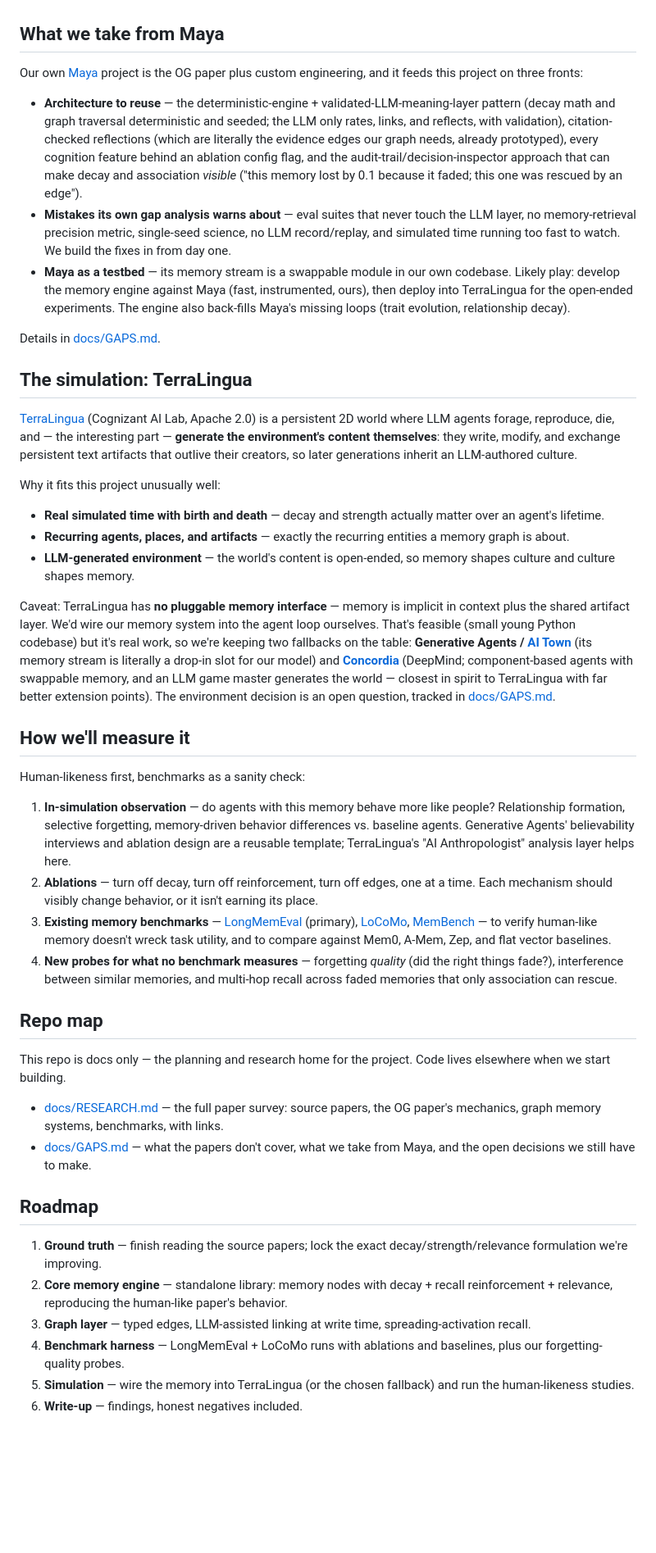
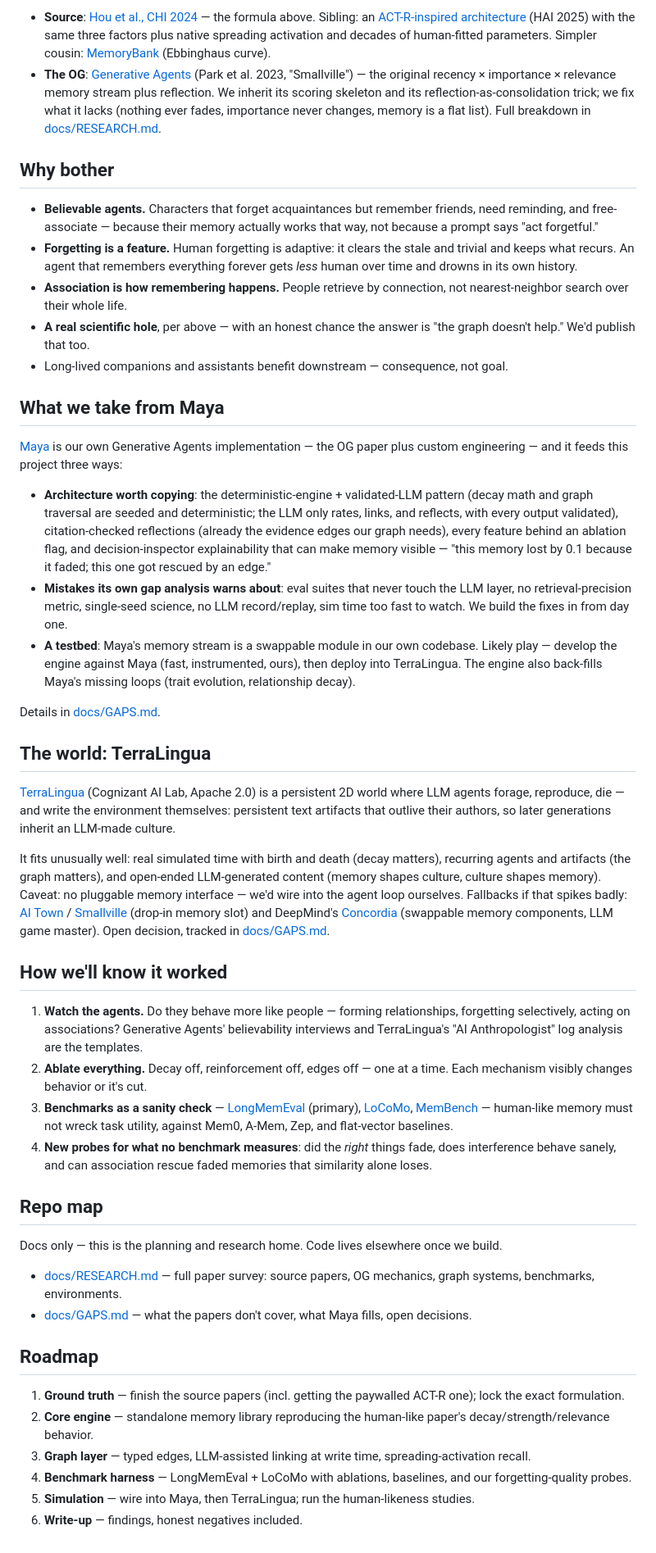
Before and after one commit to bloohunnits/human-like-agent-simulation, a Markdown page: README.md, the part around one of its changes. Shown at 82% size. Drawn GitHub-style; blank space fills up the shorter version.

Commit message:
Condense docs, plain-language explainer of the recall formula and the graph improvement
Co-Authored-By: Claude Fable 5 <noreply@anthropic.com>

```diff
--- a/README.md
+++ b/README.md
@@ -42,47 +49,49 @@ As far as we can find, **nobody has published this combination** — graph memor
+- **Source**: [Hou et al., CHI 2024](https://arxiv.org/abs/2404.00573) — the formula above. Sibling: an [ACT-R-inspired architecture](https://dl.acm.org/doi/10.1145/3765766.3765803) (HAI 2025) with the same three factors plus native spreading activation and decades of human-fitted parameters. Simpler cousin: [MemoryBank](https://arxiv.org/abs/2305.10250) (Ebbinghaus curve).
+- **The OG**: [Generative Agents](https://arxiv.org/abs/2304.03442) (Park et al. 2023, "Smallville") — the original recency × importance × relevance memory stream plus reflection. We inherit its scoring skeleton and its reflection-as-consolidation trick; we fix what it lacks (nothing ever fades, importance never changes, memory is a flat list). Full breakdown in [docs/RESEARCH.md](docs/RESEARCH.md).
+
+## Why bother
+
+- **Believable agents.** Characters that forget acquaintances but remember friends, need reminding, and free-associate — because their memory actually works that way, not because a prompt says "act forgetful."
+- **Forgetting is a feature.** Human forgetting is adaptive: it clears the stale and trivial and keeps what recurs. An agent that remembers everything forever gets *less* human over time and drowns in its own history.
+- **Association is how remembering happens.** People retrieve by connection, not nearest-neighbor search over their whole life.
+- **A real scientific hole**, per above — with an honest chance the answer is "the graph doesn't help." We'd publish that too.
+- Long-lived companions and assistants benefit downstream — consequence, not goal.
 
 ## What we take from Maya
 
-Our own [Maya](https://github.com/bloohunnits/ai-capstone/tree/main/projects/maya) project is the OG paper plus custom engineering, and it feeds this project on three fronts:
+[Maya](https://github.com/bloohunnits/ai-capstone/tree/main/projects/maya) is our own Generative Agents implementation — the OG paper plus custom engineering — and it feeds this project three ways:
 
-- **Architecture to reuse** — the deterministic-engine + validated-LLM-meaning-layer pattern (decay math and graph traversal deterministic and seeded; the LLM only rates, links, and reflects, with validation), citation-checked reflections (which are literally the evidence edges our graph needs, already prototyped), every cognition feature behind an ablation config flag, and the audit-trail/decision-inspector approach that can make decay and association *visible* ("this memory lost by 0.1 because it faded; this one was rescued by an edge").
-- **Mistakes its own gap analysis warns about** — eval suites that never touch the LLM layer, no memory-retrieval precision metric, single-seed science, no LLM record/replay, and simulated time running too fast to watch. We build the fixes in from day one.
-- **Maya as a testbed** — its memory stream is a swappable module in our own codebase. Likely play: develop the memory engine against Maya (fast, instrumented, ours), then deploy into TerraLingua for the open-ended experiments. The engine also back-fills Maya's missing loops (trait evolution, relationship decay).
+- **Architecture worth copying**: the deterministic-engine + validated-LLM pattern (decay math and graph traversal are seeded and deterministic; the LLM only rates, links, and reflects, with every output validated), citation-checked reflections (already the evidence edges our graph needs), every feature behind an ablation flag, and decision-inspector explainability that can make memory visible — "this memory lost by 0.1 because it faded; this one got rescued by an edge."
+- **Mistakes its own gap analysis warns about**: eval suites that never touch the LLM layer, no retrieval-precision metric, single-seed science, no LLM record/replay, sim time too fast to watch. We build the fixes in from day one.
+- **A testbed**: Maya's memory stream is a swappable module in our own codebase. Likely play — develop the engine against Maya (fast, instrumented, ours), then deploy into TerraLingua. The engine also back-fills Maya's missing loops (trait evolution, relationship decay).
 
 Details in [docs/GAPS.md](docs/GAPS.md).
 
-## The simulation: TerraLingua
+## The world: TerraLingua
 
-[TerraLingua](https://github.com/cognizant-ai-lab/terralingua) (Cognizant AI Lab, Apache 2.0) is a persistent 2D world where LLM agents forage, reproduce, die, and — the interesting part — **generate the environment's content themselves**: they write, modify, and exchange persistent text artifacts that outlive their creators, so later generations inherit an LLM-authored culture.
+[TerraLingua](https://github.com/cognizant-ai-lab/terralingua) (Cognizant AI Lab, Apache 2.0) is a persistent 2D world where LLM agents forage, reproduce, die — and write the environment themselves: persistent text artifacts that outlive their authors, so later generations inherit an LLM-made culture.
 
-Why it fits this project unusually well:
+It fits unusually well: real simulated time with birth and death (decay matters), recurring agents and artifacts (the graph matters), and open-ended LLM-generated content (memory shapes culture, culture shapes memory). Caveat: no pluggable memory interface — we'd wire into the agent loop ourselves. Fallbacks if that spikes badly: [AI Town](https://github.com/a16z-infra/ai-town) / [Smallville](https://github.com/joonspk-research/generative_agents) (drop-in memory slot) and DeepMind's [Concordia](https://github.com/google-deepmind/concordia) (swappable memory components, LLM game master). Open decision, tracked in [docs/GAPS.md](docs/GAPS.md).
 
-- **Real simulated time with birth and death** — decay and strength actually matter over an agent's lifetime.
-- **Recurring agents, places, and artifacts** — exactly the recurring entities a memory graph is about.
-- **LLM-generated environment** — the world's content is open-ended, so memory shapes culture and culture shapes memory.
+## How we'll know it worked
 
-Caveat: TerraLingua has **no pluggable memory interface** — memory is implicit in context plus the shared artifact layer. We'd wire our memory system into the agent loop ourselves. That's feasible (small young Python codebase) but it's real work, so we're keeping two fallbacks on the table: **Generative Agents / [AI Town](https://github.com/a16z-infra/ai-town)** (its memory stream is literally a drop-in slot for our model) and **[Concordia](https://github.com/google-deepmind/concordia)** (DeepMind; component-based agents with swappable memory, and an LLM game master generates the world — closest in spirit to TerraLingua with far better extension points). The environment decision is an open question, tracked in [docs/GAPS.md](docs/GAPS.md).
-
-## How we'll measure it
-
-Human-likeness first, benchmarks as a sanity check:
-
-1. **In-simulation observation** — do agents with this memory behave more like people? Relationship formation, selective forgetting, memory-driven behavior differences vs. baseline agents. Generative Agents' believability interviews and ablation design are a reusable template; TerraLingua's "AI Anthropologist" analysis layer helps here.
-2. **Ablations** — turn off decay, turn off reinforcement, turn off edges, one at a time. Each mechanism should visibly change behavior, or it isn't earning its place.
-3. **Existing memory benchmarks** — [LongMemEval](https://arxiv.org/abs/2410.10813) (primary), [LoCoMo](https://www.emergentmind.com/topics/locomo), [MemBench](https://arxiv.org/abs/2506.21605) — to verify human-like memory doesn't wreck task utility, and to compare against Mem0, A-Mem, Zep, and flat vector baselines.
-4. **New probes for what no benchmark measures** — forgetting *quality* (did the right things fade?), interference between similar memories, and multi-hop recall across faded memories that only association can rescue.
+1. **Watch the agents.** Do they behave more like people — forming relationships, forgetting selectively, acting on associations? Generative Agents' believability interviews and TerraLingua's "AI Anthropologist" log analysis are the templates.
+2. **Ablate everything.** Decay off, reinforcement off, edges off — one at a time. Each mechanism visibly changes behavior or it's cut.
+3. **Benchmarks as a sanity check** — [LongMemEval](https://arxiv.org/abs/2410.10813) (primary), [LoCoMo](https://www.emergentmind.com/topics/locomo), [MemBench](https://arxiv.org/abs/2506.21605) — human-like memory must not wreck task utility, against Mem0, A-Mem, Zep, and flat-vector baselines.
+4. **New probes for what no benchmark measures**: did the *right* things fade, does interference behave sanely, and can association rescue faded memories that similarity alone loses.
 
 ## Repo map
 
-This repo is docs only — the planning and research home for the project. Code lives elsewhere when we start building.
+Docs only — this is the planning and research home. Code lives elsewhere once we build.
 
-- [docs/RESEARCH.md](docs/RESEARCH.md) — the full paper survey: source papers, the OG paper's mechanics, graph memory systems, benchmarks, with links.
-- [docs/GAPS.md](docs/GAPS.md) — what the papers don't cover, what we take from Maya, and the open decisions we still have to make.
+- [docs/RESEARCH.md](docs/RESEARCH.md) — full paper survey: source papers, OG mechanics, graph systems, benchmarks, environments.
+- [docs/GAPS.md](docs/GAPS.md) — what the papers don't cover, what Maya fills, open decisions.
 
 ## Roadmap
 
-1. **Ground truth** — finish reading the source papers; lock the exact decay/strength/relevance formulation we're improving.
-2. **Core memory engine** — standalone library: memory nodes with decay + recall reinforcement + relevance, reproducing the human-like paper's behavior.
+1. **Ground truth** — finish the source papers (incl. getting the paywalled ACT-R one); lock the exact formulation.
+2. **Core engine** — standalone memory library reproducing the human-like paper's decay/strength/relevance behavior.
 3. **Graph layer** — typed edges, LLM-assisted linking at write time, spreading-activation recall.
-4. **Benchmark harness** — LongMemEval + LoCoMo runs with ablations and baselines, plus our forgetting-quality probes.
-5. **Simulation** — wire the memory into TerraLingua (or the chosen fallback) and run the human-likeness studies.
+4. **Benchmark harness** — LongMemEval + LoCoMo with ablations, baselines, and our forgetting-quality probes.
+5. **Simulation** — wire into Maya, then TerraLingua; run the human-likeness studies.
 6. **Write-up** — findings, honest negatives included.
```
Also changed, not shown: other parts of README.md (+32 -25 lines), docs/GAPS.md (+35 -35 lines), docs/RESEARCH.md (+34 -52 lines).
